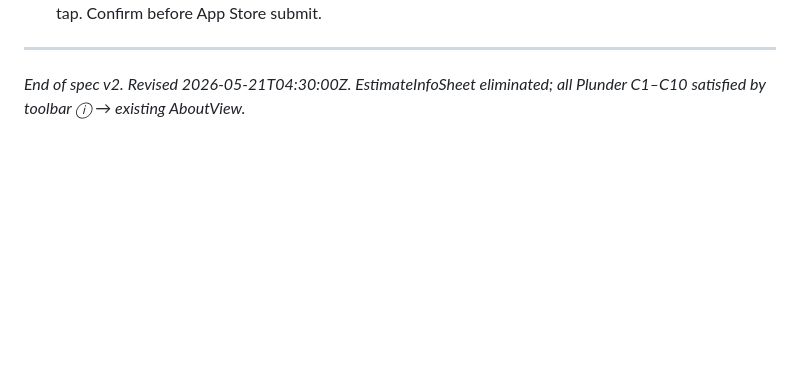
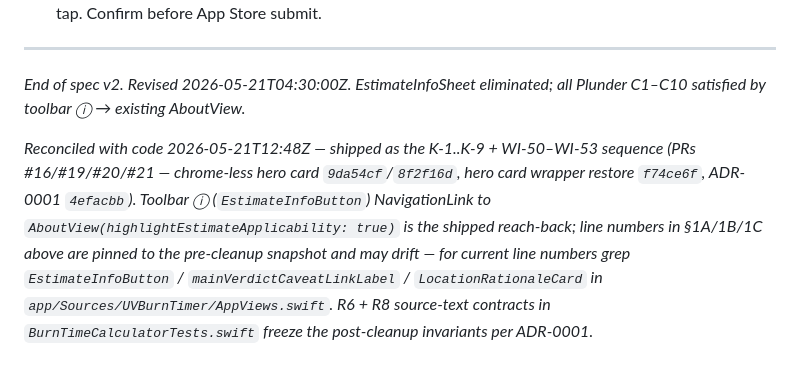
Before and after one commit to yashasg/uv-burn-timer, a Markdown page: .squad/designs/iris-main-screen-cleanup.md, the part around the change. Rendered like a GitHub page; blank space fills up the shorter version.

```diff
--- a/.squad/designs/iris-main-screen-cleanup.md
+++ b/.squad/designs/iris-main-screen-cleanup.md
@@ -211,3 +211,5 @@ Plunder's C1–C10 constraints are satisfied as follows. No new open gates remai
 
 *End of spec v2.*
 *Revised 2026-05-21T04:30:00Z. EstimateInfoSheet eliminated; all Plunder C1–C10 satisfied by toolbar ⓘ → existing AboutView.*
+
+*Reconciled with code 2026-05-21T12:48Z — shipped as the K-1..K-9 + WI-50–WI-53 sequence (PRs #16/#19/#20/#21 — chrome-less hero card `9da54cf`/`8f2f16d`, hero card wrapper restore `f74ce6f`, ADR-0001 `4efacbb`). Toolbar ⓘ (`EstimateInfoButton`) NavigationLink to `AboutView(highlightEstimateApplicability: true)` is the shipped reach-back; line numbers in §1A/1B/1C above are pinned to the pre-cleanup snapshot and may drift — for current line numbers grep `EstimateInfoButton` / `mainVerdictCaveatLinkLabel` / `LocationRationaleCard` in `app/Sources/UVBurnTimer/AppViews.swift`. R6 + R8 source-text contracts in `BurnTimeCalculatorTests.swift` freeze the post-cleanup invariants per ADR-0001.*
```
Also changed, not shown: .squad/files/user-flow-onboarding-main-spec.md (+1 -1 lines).
